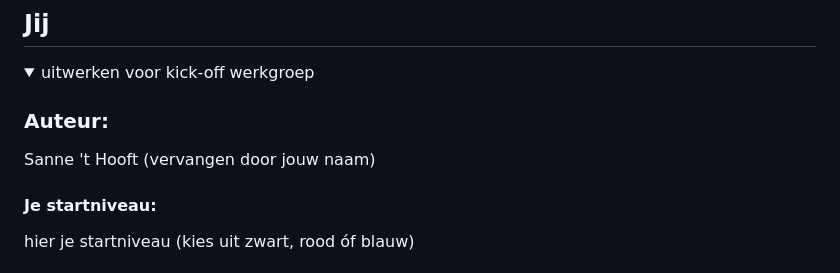
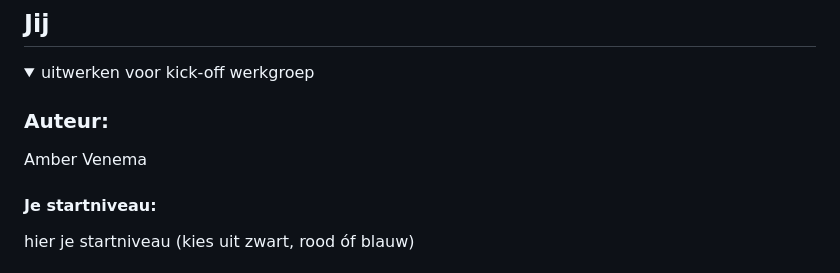
Before and after one commit to AmberVenema98/WebsiteNa-apen, a Markdown page: README.md, the part around the change. Rendered like a GitHub page.

```diff
--- a/README.md
+++ b/README.md
@@ -16,7 +16,7 @@ Nb. Door *open* toe te voegen aan een *details* element kun je deze standaard op
   <summary>uitwerken voor kick-off werkgroep</summary>
 
   ### Auteur:
-  Sanne 't Hooft (vervangen door jouw naam)
+ Amber Venema
 
   #### Je startniveau:
   hier je startniveau (kies uit zwart, rood óf blauw)
```
